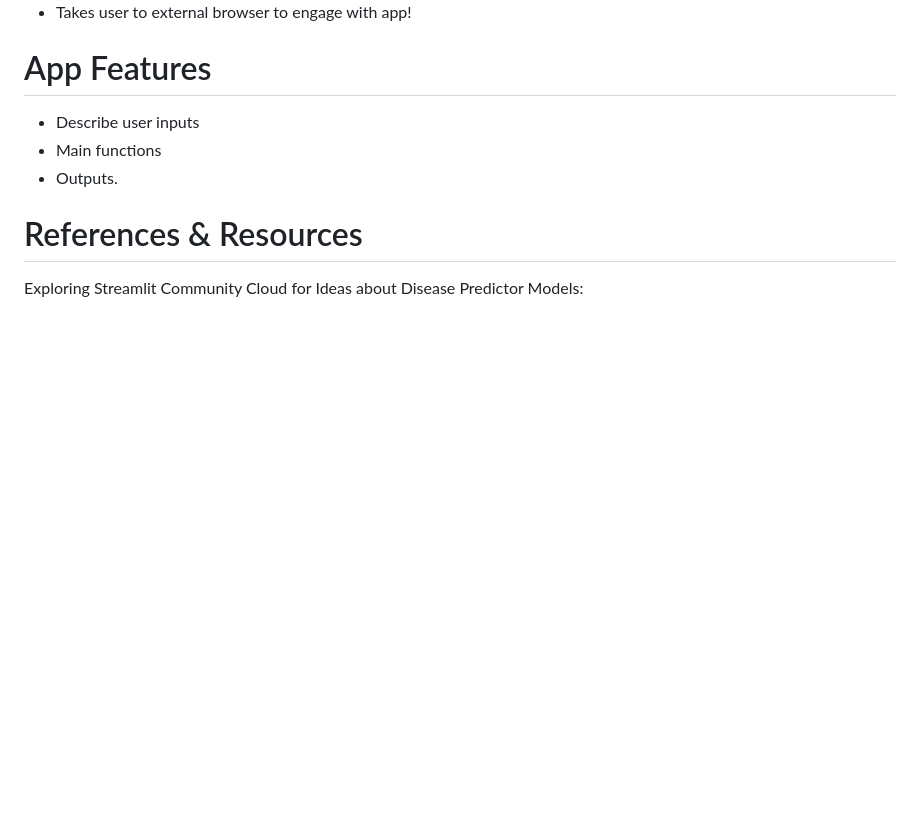
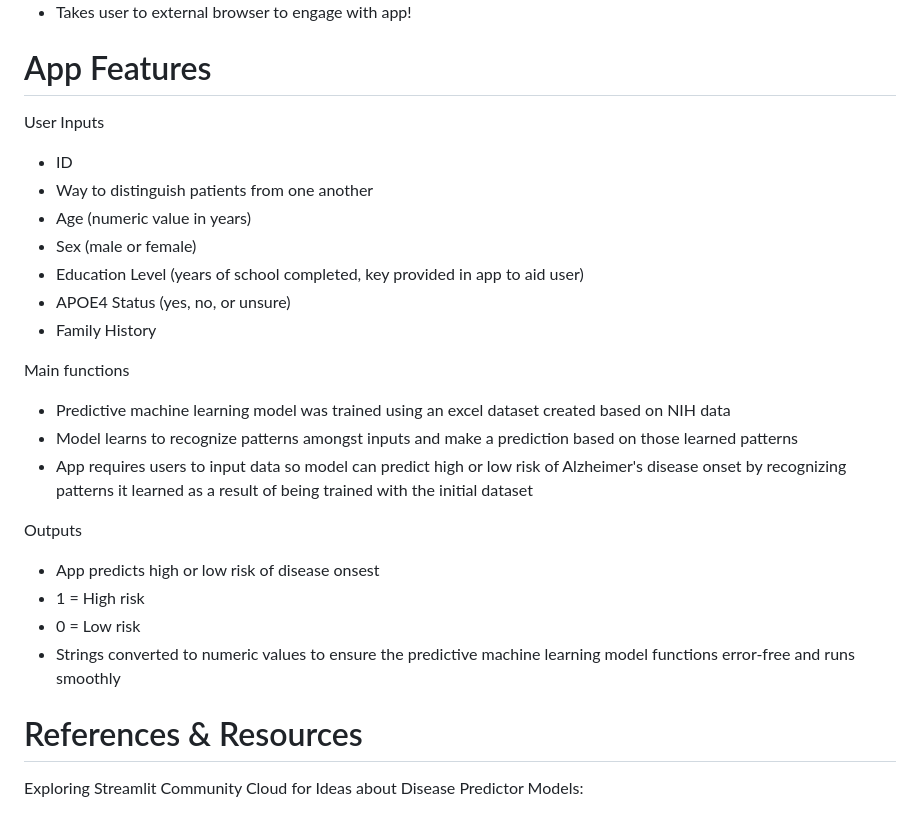
Before and after one commit to cpino2/PINO-Python-Portfolio, a Markdown page: StreamlitAppFinal/README.md, the part around the change. Drawn GitHub-style; blank space fills up the shorter version.

```diff
--- a/StreamlitAppFinal/README.md
+++ b/StreamlitAppFinal/README.md
@@ -35,9 +35,25 @@ How to launch the app:
 - Takes user to external browser to engage with app!
 
 # App Features
-- Describe user inputs
-- Main functions
-- Outputs.
+User Inputs
+- ID
+-   Way to distinguish patients from one another
+- Age (numeric value in years)
+- Sex (male or female)
+- Education Level (years of school completed, key provided in app to aid user)
+- APOE4 Status (yes, no, or unsure)
+- Family History
+
+Main functions
+- Predictive machine learning model was trained using an excel dataset created based on NIH data
+- Model learns to recognize patterns amongst inputs and make a prediction based on those learned patterns
+- App requires users to input data so model can predict high or low risk of Alzheimer's disease onset by recognizing patterns it learned as a result of being trained with the initial dataset
+
+Outputs
+- App predicts high or low risk of disease onsest
+- 1 = High risk
+- 0 = Low risk
+- Strings converted to numeric values to ensure the predictive machine learning model functions error-free and runs smoothly
 
 # References & Resources
 Exploring Streamlit Community Cloud for Ideas about Disease Predictor Models:
```
